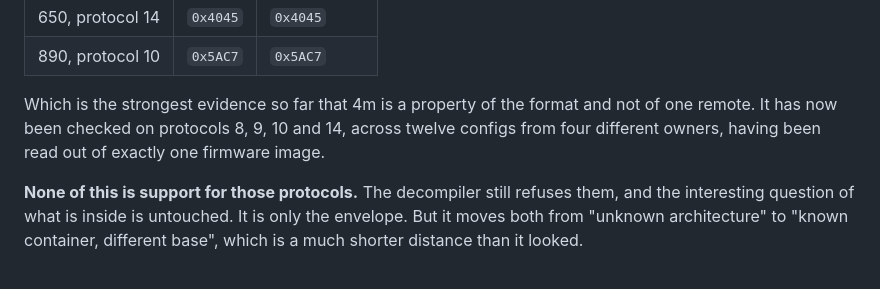
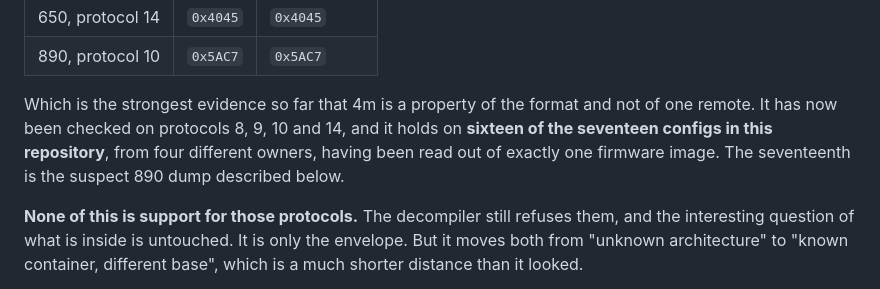
Before and after one commit to trelowney/harmony-decompiler, a Markdown page: docs/FORMAT.md, the part around the change. Rendered like a GitHub page.

Commit message:
Correct the checksum count in 5j: sixteen of seventeen, not twelve
The number was inherited from a note written before the samples were mirrored,
which is exactly the mistake verify_claims exists to prevent. Counted properly:
seventeen configs from four owners, sixteen verify, and the one that does not is
the 890 dump that disagrees with its own header.

```diff
--- a/docs/FORMAT.md
+++ b/docs/FORMAT.md
@@ -1986,9 +1986,10 @@ same algorithm found in 525 firmware:
 | 890, protocol 10 | `0x5AC7` | `0x5AC7` |
 
 Which is the strongest evidence so far that 4m is a property of the format and
-not of one remote. It has now been checked on protocols 8, 9, 10 and 14, across
-twelve configs from four different owners, having been read out of exactly one
-firmware image.
+not of one remote. It has now been checked on protocols 8, 9, 10 and 14, and it
+holds on **sixteen of the seventeen configs in this repository**, from four
+different owners, having been read out of exactly one firmware image. The
+seventeenth is the suspect 890 dump described below.
 
 **None of this is support for those protocols.** The decompiler still refuses
 them, and the interesting question of what is inside is untouched. It is only
```
